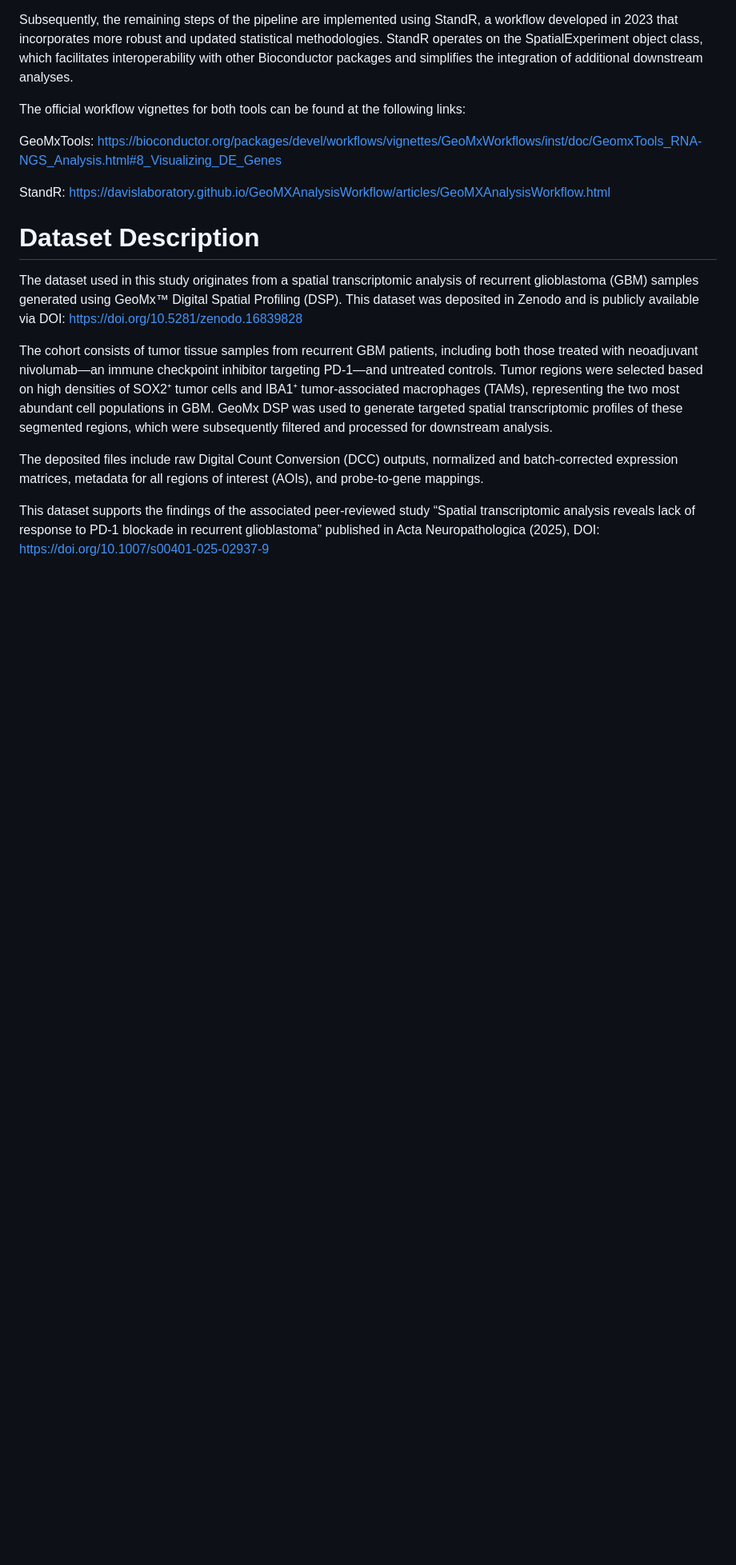
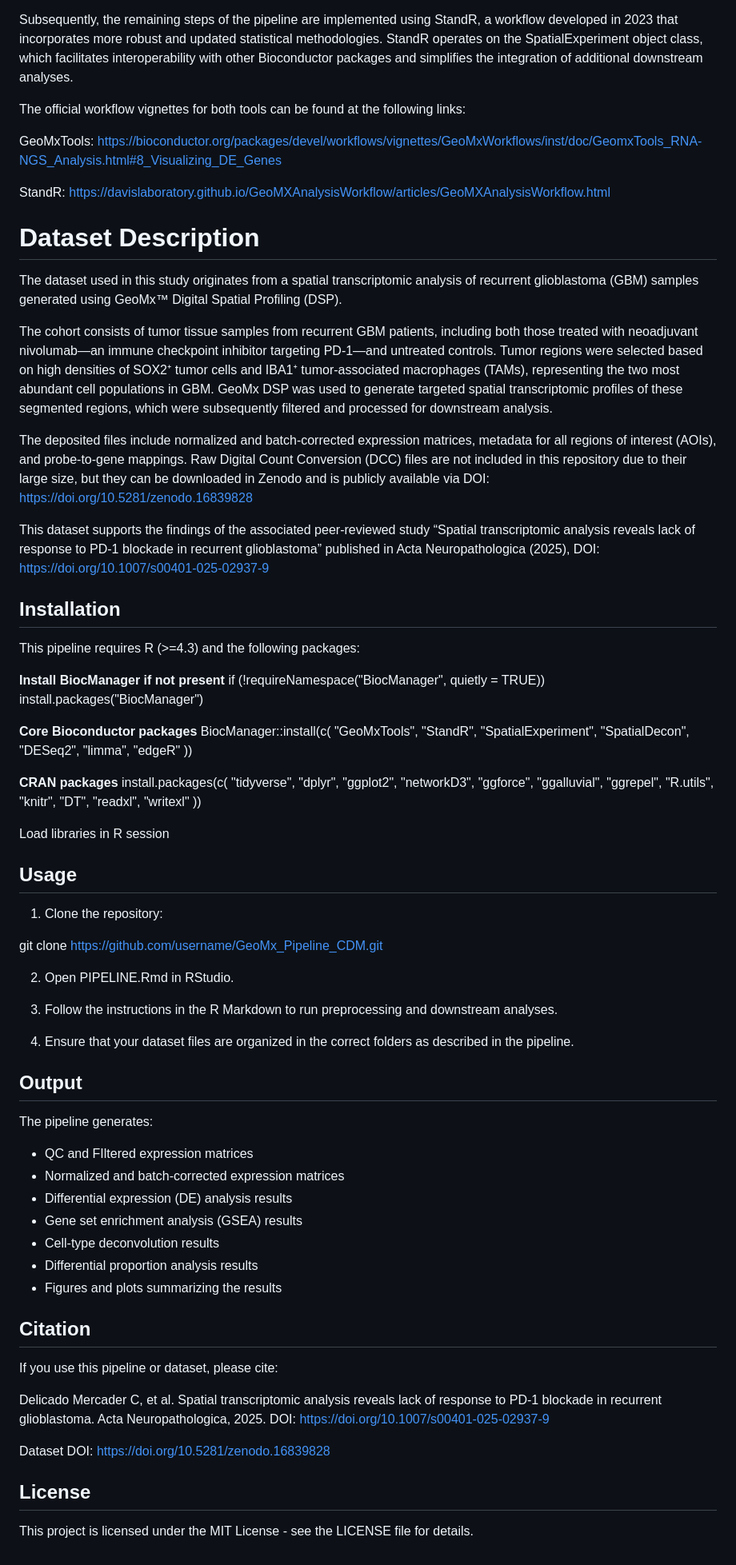
Before and after one commit to carmedelicado/GeoMx_Pipeline_CDM, a Markdown page: README.md, the part around one of its changes. Shown at 80% size. Drawn GitHub-style; blank space fills up the shorter version.

```diff
--- a/README.md
+++ b/README.md
@@ -56,10 +66,71 @@ https://davislaboratory.github.io/GeoMXAnalysisWorkflow/articles/GeoMXAnalysisWo
 
 # Dataset Description
 
-The dataset used in this study originates from a spatial transcriptomic analysis of recurrent glioblastoma (GBM) samples generated using GeoMx™ Digital Spatial Profiling (DSP). This dataset was deposited in Zenodo and is publicly available via DOI: https://doi.org/10.5281/zenodo.16839828
+The dataset used in this study originates from a spatial transcriptomic analysis of recurrent glioblastoma (GBM) samples generated using GeoMx™ Digital Spatial Profiling (DSP).
 
 The cohort consists of tumor tissue samples from recurrent GBM patients, including both those treated with neoadjuvant nivolumab—an immune checkpoint inhibitor targeting PD-1—and untreated controls. Tumor regions were selected based on high densities of SOX2⁺ tumor cells and IBA1⁺ tumor-associated macrophages (TAMs), representing the two most abundant cell populations in GBM. GeoMx DSP was used to generate targeted spatial transcriptomic profiles of these segmented regions, which were subsequently filtered and processed for downstream analysis.
 
-The deposited files include raw Digital Count Conversion (DCC) outputs, normalized and batch-corrected expression matrices, metadata for all regions of interest (AOIs), and probe-to-gene mappings.
+The deposited files include normalized and batch‑corrected expression matrices, metadata for all regions of interest (AOIs), and probe‑to‑gene mappings. Raw Digital Count Conversion (DCC) files are not included in this repository due to their large size, but they can be downloaded in Zenodo and is publicly available via DOI: https://doi.org/10.5281/zenodo.16839828
 
 This dataset supports the findings of the associated peer-reviewed study “Spatial transcriptomic analysis reveals lack of response to PD-1 blockade in recurrent glioblastoma” published in Acta Neuropathologica (2025), DOI: https://doi.org/10.1007/s00401-025-02937-9
+
+
+## Installation
+
+This pipeline requires R (>=4.3) and the following packages:
+
+**Install BiocManager if not present**
+if (!requireNamespace("BiocManager", quietly = TRUE))
+    install.packages("BiocManager")
+
+**Core Bioconductor packages**
+BiocManager::install(c(
+    "GeoMxTools", "StandR", "SpatialExperiment",
+    "SpatialDecon", "DESeq2", "limma", "edgeR"
+))
+
+**CRAN packages**
+install.packages(c(
+    "tidyverse", "dplyr", "ggplot2", "networkD3",
+    "ggforce", "ggalluvial", "ggrepel", "R.utils",
+    "knitr", "DT", "readxl", "writexl"
+))
+
+Load libraries in R session
+
+## Usage
+
+  1. Clone the repository:
+
+git clone https://github.com/username/GeoMx_Pipeline_CDM.git
+
+
+  2. Open PIPELINE.Rmd in RStudio.
+
+  3. Follow the instructions in the R Markdown to run preprocessing and downstream analyses.
+
+  4. Ensure that your dataset files are organized in the correct folders as described in the pipeline.
+
+## Output
+
+The pipeline generates:
+
+  - QC and FIltered expression matrices
+  - Normalized and batch-corrected expression matrices
+  - Differential expression (DE) analysis results
+  - Gene set enrichment analysis (GSEA) results
+  - Cell-type deconvolution results
+  - Differential proportion analysis results
+  - Figures and plots summarizing the results
+
+## Citation
+
+If you use this pipeline or dataset, please cite:
+
+Delicado Mercader C, et al. Spatial transcriptomic analysis reveals lack of response to PD-1 blockade in recurrent glioblastoma. Acta Neuropathologica, 2025. DOI: https://doi.org/10.1007/s00401-025-02937-9
+
+Dataset DOI: https://doi.org/10.5281/zenodo.16839828
+
+## License
+
+This project is licensed under the MIT License - see the LICENSE file for details.
```
Also changed, not shown: other parts of README.md (+13 -3 lines).
